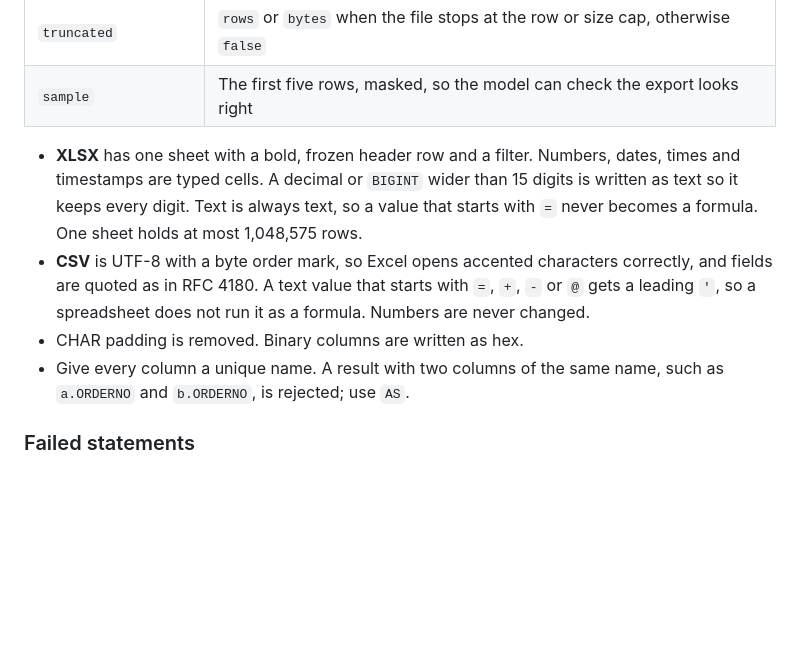
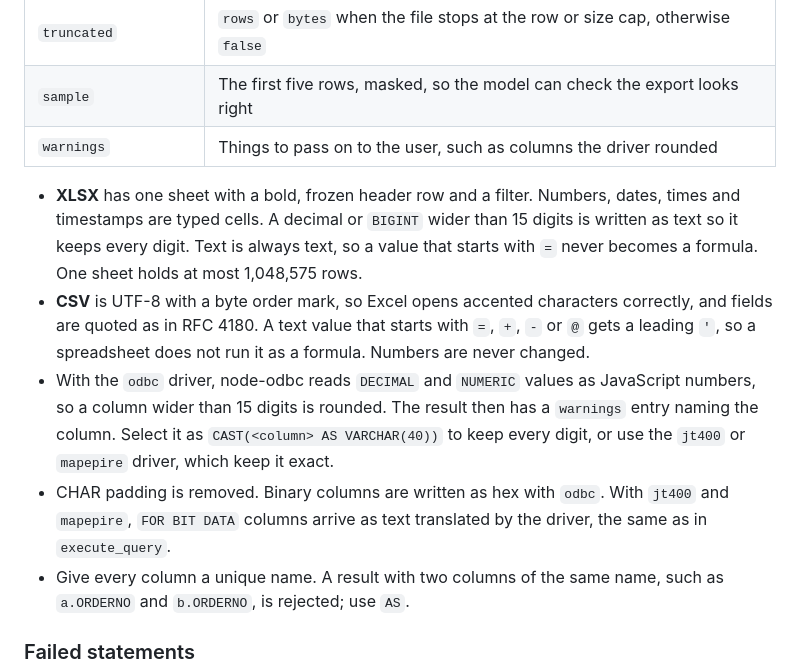
Before and after one commit to Strom-Capital/mcp-server-db2i, a Markdown page: docs/tools.md, the part around the change. GitHub-like rendering; blank space fills up the shorter version.

Commit message:
docs: note how each driver exports wide decimals and binary columns
Refs #160

```diff
--- a/docs/tools.md
+++ b/docs/tools.md
@@ -94,10 +94,12 @@ The result tells the model where the file is and what is in it:
 | `rowCount`, `bytes`, `columns` | What was written |
 | `truncated` | `rows` or `bytes` when the file stops at the row or size cap, otherwise `false` |
 | `sample` | The first five rows, masked, so the model can check the export looks right |
+| `warnings` | Things to pass on to the user, such as columns the driver rounded |
 
 - **XLSX** has one sheet with a bold, frozen header row and a filter. Numbers, dates, times and timestamps are typed cells. A decimal or `BIGINT` wider than 15 digits is written as text so it keeps every digit. Text is always text, so a value that starts with `=` never becomes a formula. One sheet holds at most 1,048,575 rows.
 - **CSV** is UTF-8 with a byte order mark, so Excel opens accented characters correctly, and fields are quoted as in RFC 4180. A text value that starts with `=`, `+`, `-` or `@` gets a leading `'`, so a spreadsheet does not run it as a formula. Numbers are never changed.
-- CHAR padding is removed. Binary columns are written as hex.
+- With the `odbc` driver, node-odbc reads `DECIMAL` and `NUMERIC` values as JavaScript numbers, so a column wider than 15 digits is rounded. The result then has a `warnings` entry naming the column. Select it as `CAST(<column> AS VARCHAR(40))` to keep every digit, or use the `jt400` or `mapepire` driver, which keep it exact.
+- CHAR padding is removed. Binary columns are written as hex with `odbc`. With `jt400` and `mapepire`, `FOR BIT DATA` columns arrive as text translated by the driver, the same as in `execute_query`.
 - Give every column a unique name. A result with two columns of the same name, such as `a.ORDERNO` and `b.ORDERNO`, is rejected; use `AS`.
 
 ### Failed statements
```
